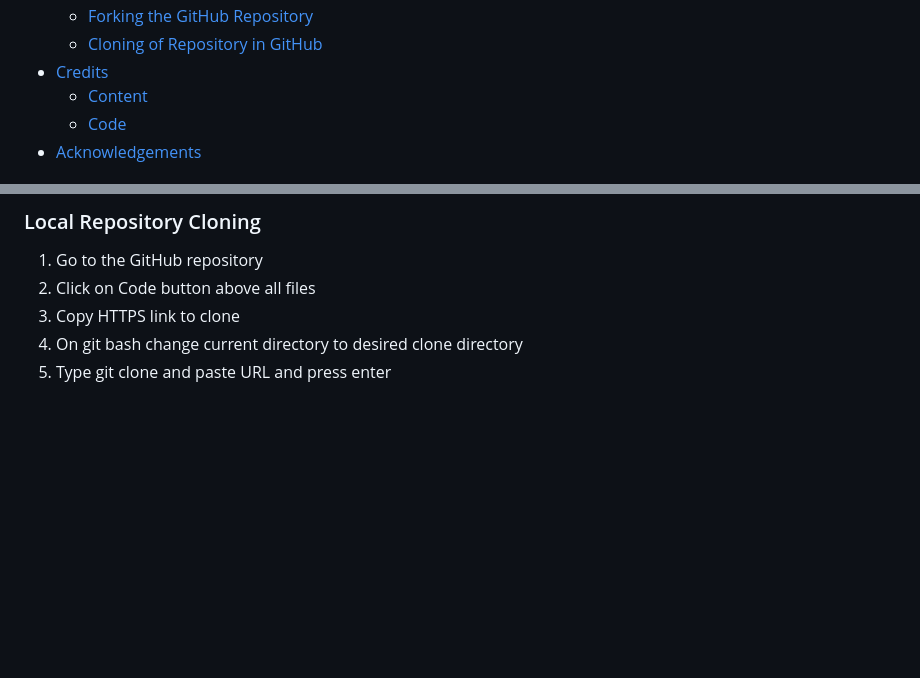
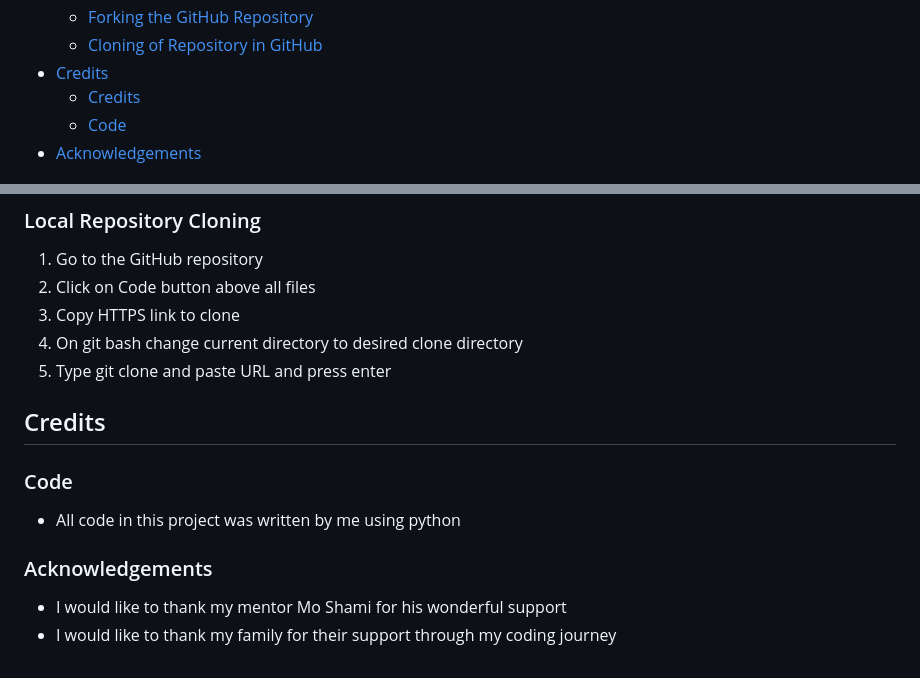
Before and after one commit to anthonyhaj/battleships-PP3, a Markdown page: README.md, 2 parts joined by grey strips. GitHub-like rendering; blank space fills up the shorter version.

Commit message:
add credits section to readme

```diff
--- a/README.md
+++ b/README.md
@@ -33,7 +33,7 @@
     - [Forking the GitHub Repository](#forking-the-github-repository)
     - [Cloning of Repository in GitHub](#cloning-the-repository-in-github)
 - [Credits](#credits)
-    - [Content](#content)
+    - [Credits](#credits)
     - [Code](#code)
 - [Acknowledgements](#acknowledgements)
 
@@ -379,3 +379,12 @@ or "H" for horizontal.
 3. Copy HTTPS link to clone
 4. On git bash change current directory to desired clone directory
 5. Type git clone and paste URL and press enter
+
+## Credits
+
+### Code
+- All code in this project was written by me using python
+
+### Acknowledgements
+- I would like to thank my mentor Mo Shami for his wonderful support
+- I would like to thank my family for their support through my coding journey
```
